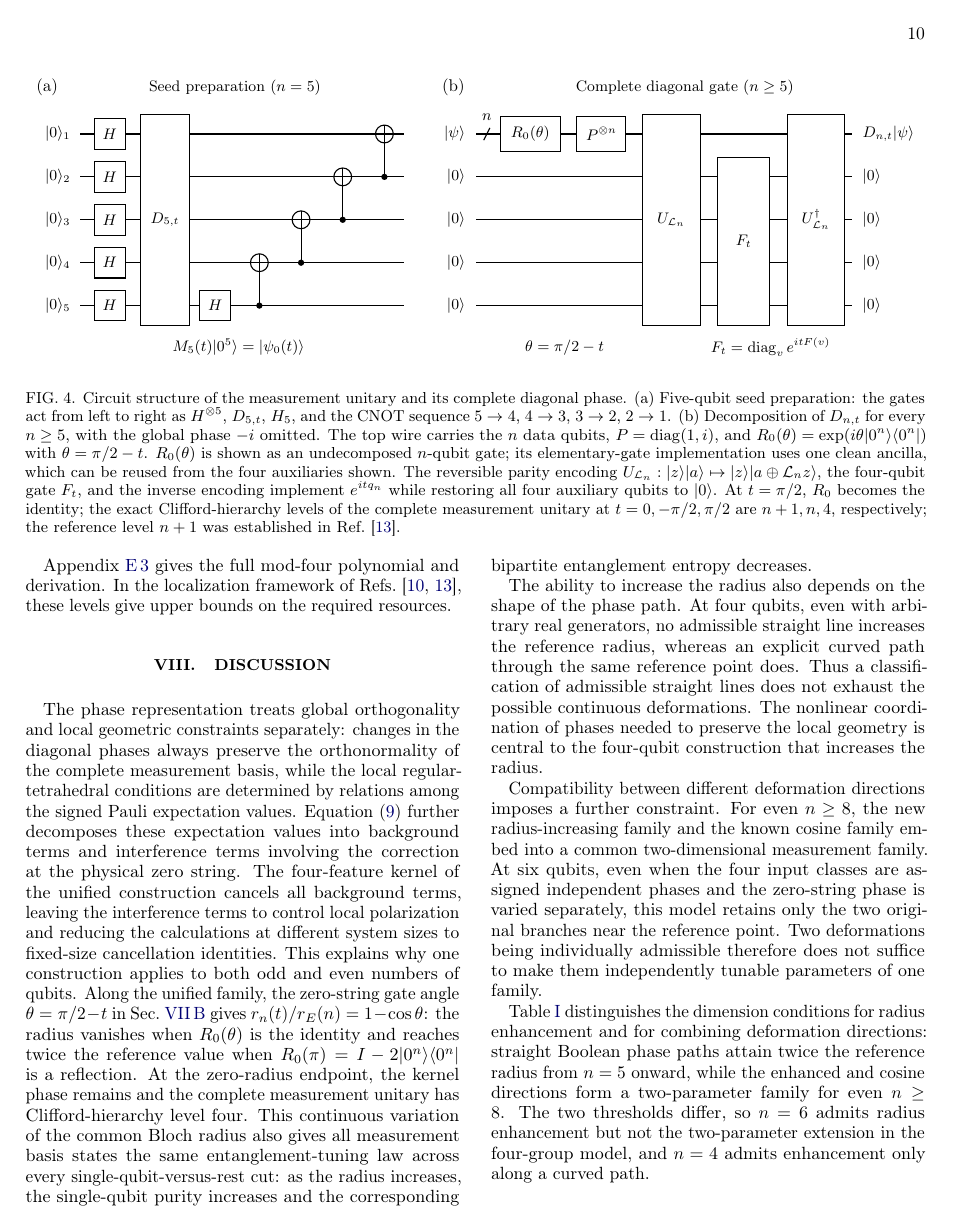
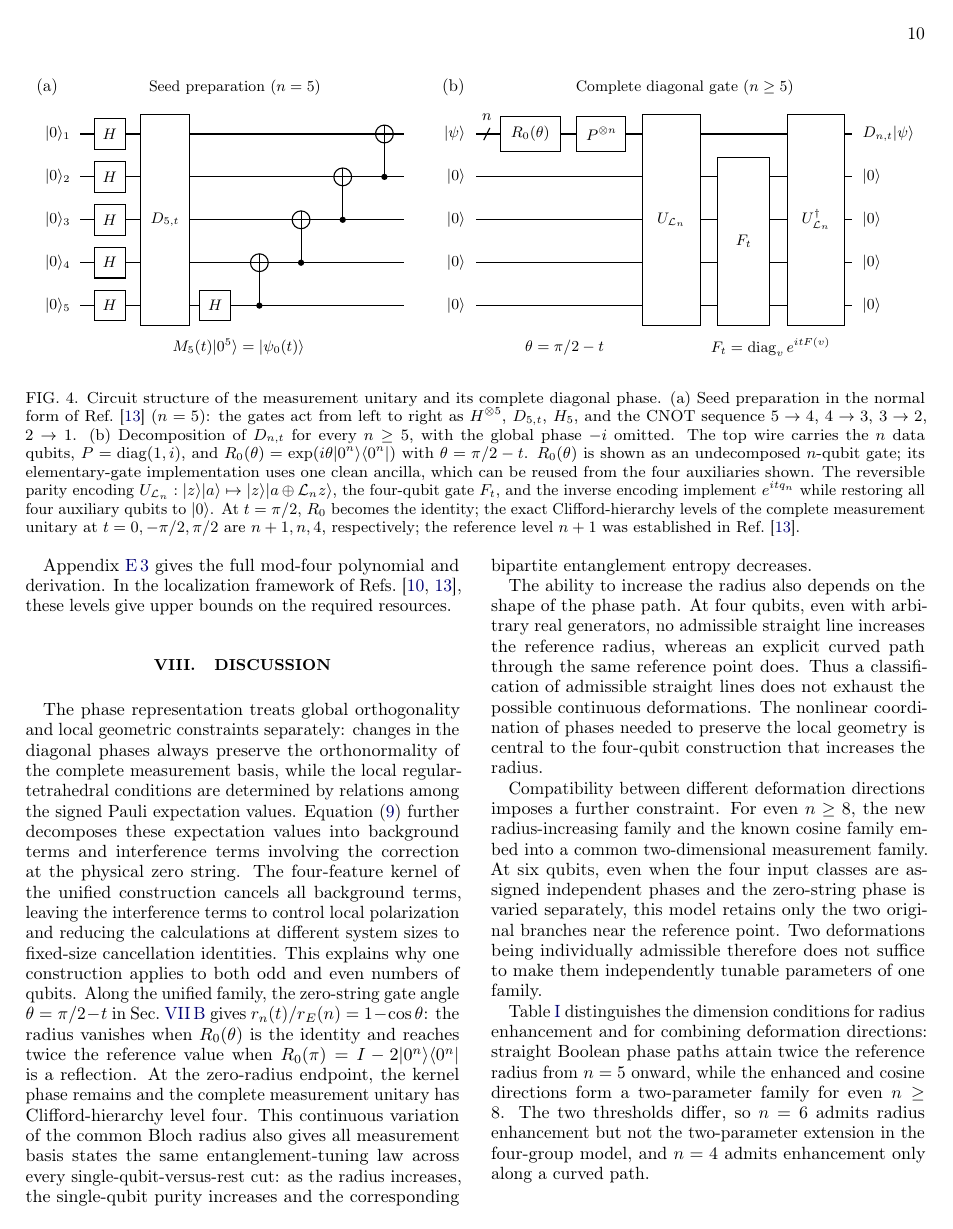
Before and after one commit to emmm1e3m/odd-qubit-ejm, a LaTeX paper (paper/main.tex, which reads paper/sections/figure-clifford.tex): page 10 of 22. Compiled offline with pdfLaTeX.

Commit message:
Update figure caption

```diff
--- a/paper/sections/figure-clifford.tex
+++ b/paper/sections/figure-clifford.tex
@@ -5,7 +5,7 @@
   \centering
   \includegraphics[width=\textwidth]{figures/fig4_clifford.pdf}
   \captionof{figure}{Circuit structure of the measurement unitary and its complete diagonal phase.
-  (a) Five-qubit seed preparation: the gates act from left to right as $H^{\otimes5}$, $D_{5,t}$, $H_5$, and the CNOT sequence $5\to4$, $4\to3$, $3\to2$, $2\to1$.
+  (a) Seed preparation in the normal form of Ref.~\cite{PauwelsGisin2026} ($n=5$): the gates act from left to right as $H^{\otimes5}$, $D_{5,t}$, $H_5$, and the CNOT sequence $5\to4$, $4\to3$, $3\to2$, $2\to1$.
   (b) Decomposition of $D_{n,t}$ for every $n\ge5$, with the global phase $-i$ omitted.
   The top wire carries the $n$ data qubits, $P=\operatorname{diag}(1,i)$, and $R_0(\theta)=\exp(i\theta|0^n\rangle\langle0^n|)$ with $\theta=\pi/2-t$.
   $R_0(\theta)$ is shown as an undecomposed $n$-qubit gate; its elementary-gate implementation uses one clean ancilla, which can be reused from the four auxiliaries shown.
```
Also changed, not shown: paper/main-zh.pdf, paper/main.pdf.
